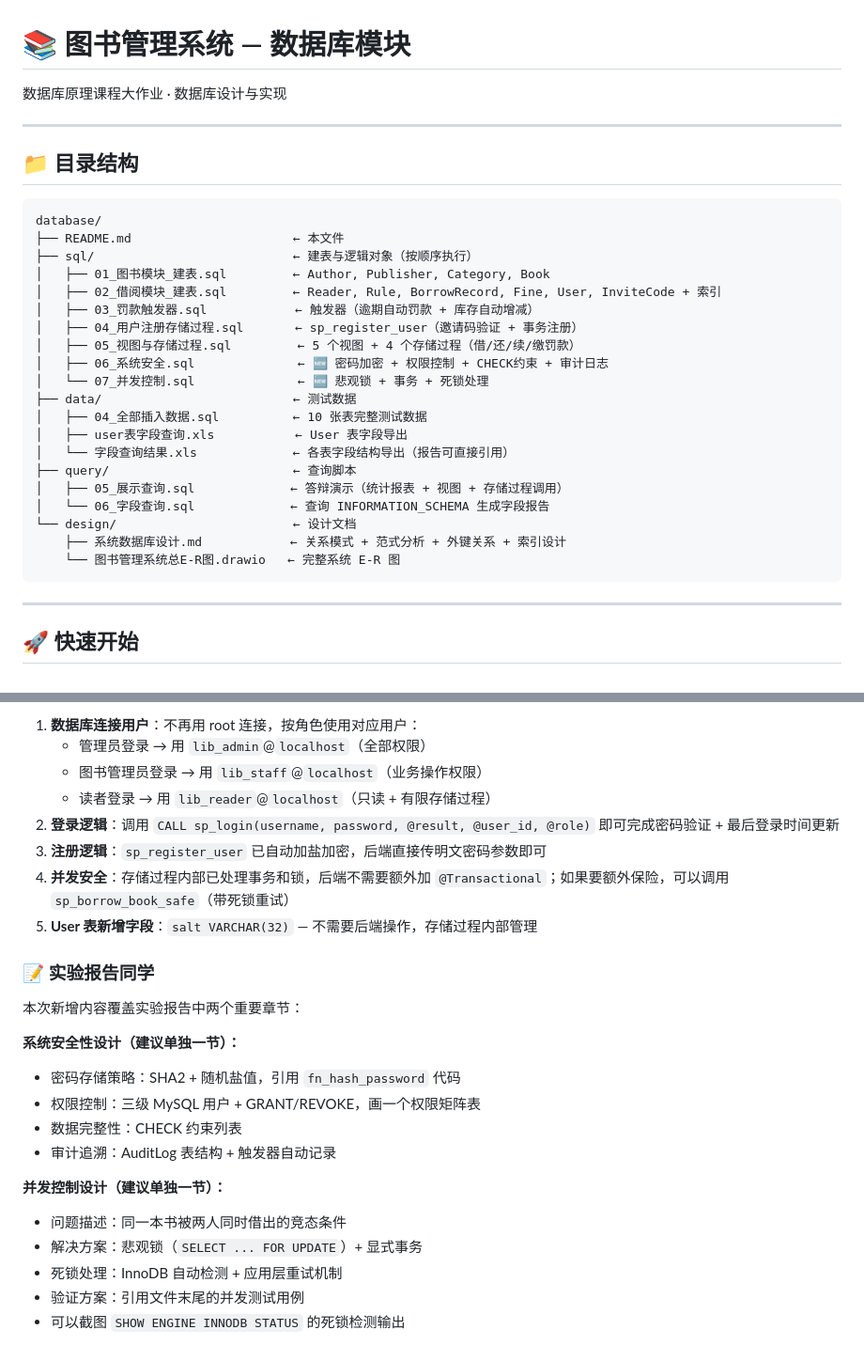
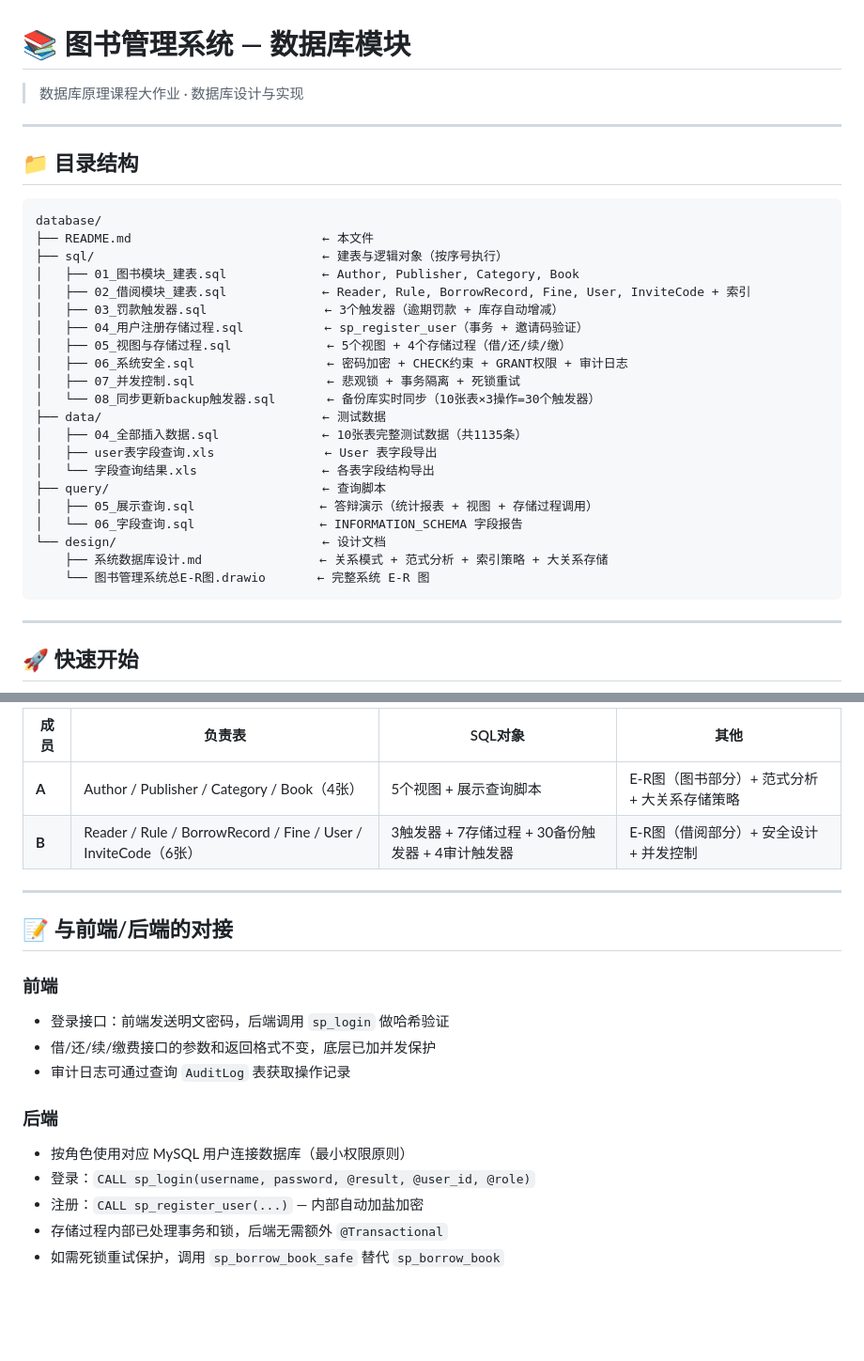
Before and after one commit to eileenlx11-ovo/usst26_library_management_system, a Markdown page: database/README.md, 2 parts joined by grey strips. Shown at 94% size. Rendered like a GitHub page; blank space fills up the shorter version.

````diff
--- a/database/README.md
+++ b/database/README.md
@@ -1,6 +1,6 @@
 # 📚 图书管理系统 — 数据库模块
 
-数据库原理课程大作业 · 数据库设计与实现
+> 数据库原理课程大作业 · 数据库设计与实现
 
 ---
 
@@ -8,25 +8,26 @@
 
 ```
 database/
-├── README.md                      ← 本文件
-├── sql/                           ← 建表与逻辑对象（按顺序执行）
-│   ├── 01_图书模块_建表.sql         ← Author, Publisher, Category, Book
-│   ├── 02_借阅模块_建表.sql         ← Reader, Rule, BorrowRecord, Fine, User, InviteCode + 索引
-│   ├── 03_罚款触发器.sql            ← 触发器（逾期自动罚款 + 库存自动增减）
-│   ├── 04_用户注册存储过程.sql       ← sp_register_user（邀请码验证 + 事务注册）
-│   ├── 05_视图与存储过程.sql         ← 5 个视图 + 4 个存储过程（借/还/续/缴罚款）
-│   ├── 06_系统安全.sql              ← 🆕 密码加密 + 权限控制 + CHECK约束 + 审计日志
-│   └── 07_并发控制.sql              ← 🆕 悲观锁 + 事务 + 死锁处理
-├── data/                          ← 测试数据
-│   ├── 04_全部插入数据.sql          ← 10 张表完整测试数据
-│   ├── user表字段查询.xls           ← User 表字段导出
-│   └── 字段查询结果.xls             ← 各表字段结构导出（报告可直接引用）
-├── query/                         ← 查询脚本
-│   ├── 05_展示查询.sql             ← 答辩演示（统计报表 + 视图 + 存储过程调用）
-│   └── 06_字段查询.sql             ← 查询 INFORMATION_SCHEMA 生成字段报告
-└── design/                        ← 设计文档
-    ├── 系统数据库设计.md            ← 关系模式 + 范式分析 + 外键关系 + 索引设计
-    └── 图书管理系统总E-R图.drawio   ← 完整系统 E-R 图
+├── README.md                          ← 本文件
+├── sql/                               ← 建表与逻辑对象（按序号执行）
+│   ├── 01_图书模块_建表.sql             ← Author, Publisher, Category, Book
+│   ├── 02_借阅模块_建表.sql             ← Reader, Rule, BorrowRecord, Fine, User, InviteCode + 索引
+│   ├── 03_罚款触发器.sql                ← 3个触发器（逾期罚款 + 库存自动增减）
+│   ├── 04_用户注册存储过程.sql           ← sp_register_user（事务 + 邀请码验证）
+│   ├── 05_视图与存储过程.sql             ← 5个视图 + 4个存储过程（借/还/续/缴）
+│   ├── 06_系统安全.sql                  ← 密码加密 + CHECK约束 + GRANT权限 + 审计日志
+│   ├── 07_并发控制.sql                  ← 悲观锁 + 事务隔离 + 死锁重试
+│   └── 08_同步更新backup触发器.sql       ← 备份库实时同步（10张表×3操作=30个触发器）
+├── data/                              ← 测试数据
+│   ├── 04_全部插入数据.sql              ← 10张表完整测试数据（共1135条）
+│   ├── user表字段查询.xls               ← User 表字段导出
+│   └── 字段查询结果.xls                 ← 各表字段结构导出
+├── query/                             ← 查询脚本
+│   ├── 05_展示查询.sql                 ← 答辩演示（统计报表 + 视图 + 存储过程调用）
+│   └── 06_字段查询.sql                 ← INFORMATION_SCHEMA 字段报告
+└── design/                            ← 设计文档
+    ├── 系统数据库设计.md                ← 关系模式 + 范式分析 + 索引策略 + 大关系存储
+    └── 图书管理系统总E-R图.drawio       ← 完整系统 E-R 图
 ```
 
 ---
@@ -191,26 +186,23 @@ CREATE TABLE User (
 
-1. **数据库连接用户**：不再用 root 连接，按角色使用对应用户：
-   - 管理员登录 → 用 `lib_admin`@`localhost`（全部权限）
-   - 图书管理员登录 → 用 `lib_staff`@`localhost`（业务操作权限）
-   - 读者登录 → 用 `lib_reader`@`localhost`（只读 + 有限存储过程）
-2. **登录逻辑**：调用 `CALL sp_login(username, password, @result, @user_id, @role)` 即可完成密码验证 + 最后登录时间更新
-3. **注册逻辑**：`sp_register_user` 已自动加盐加密，后端直接传明文密码参数即可
-4. **并发安全**：存储过程内部已处理事务和锁，后端不需要额外加 `@Transactional`；如果要额外保险，可以调用 `sp_borrow_book_safe`（带死锁重试）
-5. **User 表新增字段**：`salt VARCHAR(32)` — 不需要后端操作，存储过程内部管理
+| 成员 | 负责表 | SQL对象 | 其他 |
+|------|--------|---------|------|
+| **A** | Author / Publisher / Category / Book（4张） | 5个视图 + 展示查询脚本 | E-R图（图书部分）+ 范式分析 + 大关系存储策略 |
+| **B** | Reader / Rule / BorrowRecord / Fine / User / InviteCode（6张） | 3触发器 + 7存储过程 + 30备份触发器 + 4审计触发器 | E-R图（借阅部分）+ 安全设计 + 并发控制 |
 
-### 📝 实验报告同学
+---
 
-本次新增内容覆盖实验报告中两个重要章节：
+## 📝 与前端/后端的对接
 
-**系统安全性设计（建议单独一节）：**
-- 密码存储策略：SHA2 + 随机盐值，引用 `fn_hash_password` 代码
-- 权限控制：三级 MySQL 用户 + GRANT/REVOKE，画一个权限矩阵表
-- 数据完整性：CHECK 约束列表
-- 审计追溯：AuditLog 表结构 + 触发器自动记录
+### 前端
 
-**并发控制设计（建议单独一节）：**
-- 问题描述：同一本书被两人同时借出的竞态条件
-- 解决方案：悲观锁（`SELECT ... FOR UPDATE`）+ 显式事务
-- 死锁处理：InnoDB 自动检测 + 应用层重试机制
-- 验证方案：引用文件末尾的并发测试用例
-- 可以截图 `SHOW ENGINE INNODB STATUS` 的死锁检测输出
+- 登录接口：前端发送明文密码，后端调用 `sp_login` 做哈希验证
+- 借/还/续/缴费接口的参数和返回格式不变，底层已加并发保护
+- 审计日志可通过查询 `AuditLog` 表获取操作记录
+
+### 后端
+
+- 按角色使用对应 MySQL 用户连接数据库（最小权限原则）
+- 登录：`CALL sp_login(username, password, @result, @user_id, @role)`
+- 注册：`CALL sp_register_user(...)` — 内部自动加盐加密
+- 存储过程内部已处理事务和锁，后端无需额外 `@Transactional`
+- 如需死锁重试保护，调用 `sp_borrow_book_safe` 替代 `sp_borrow_book`
````
Also changed, not shown: other parts of database/README.md (+94 -100 lines).
